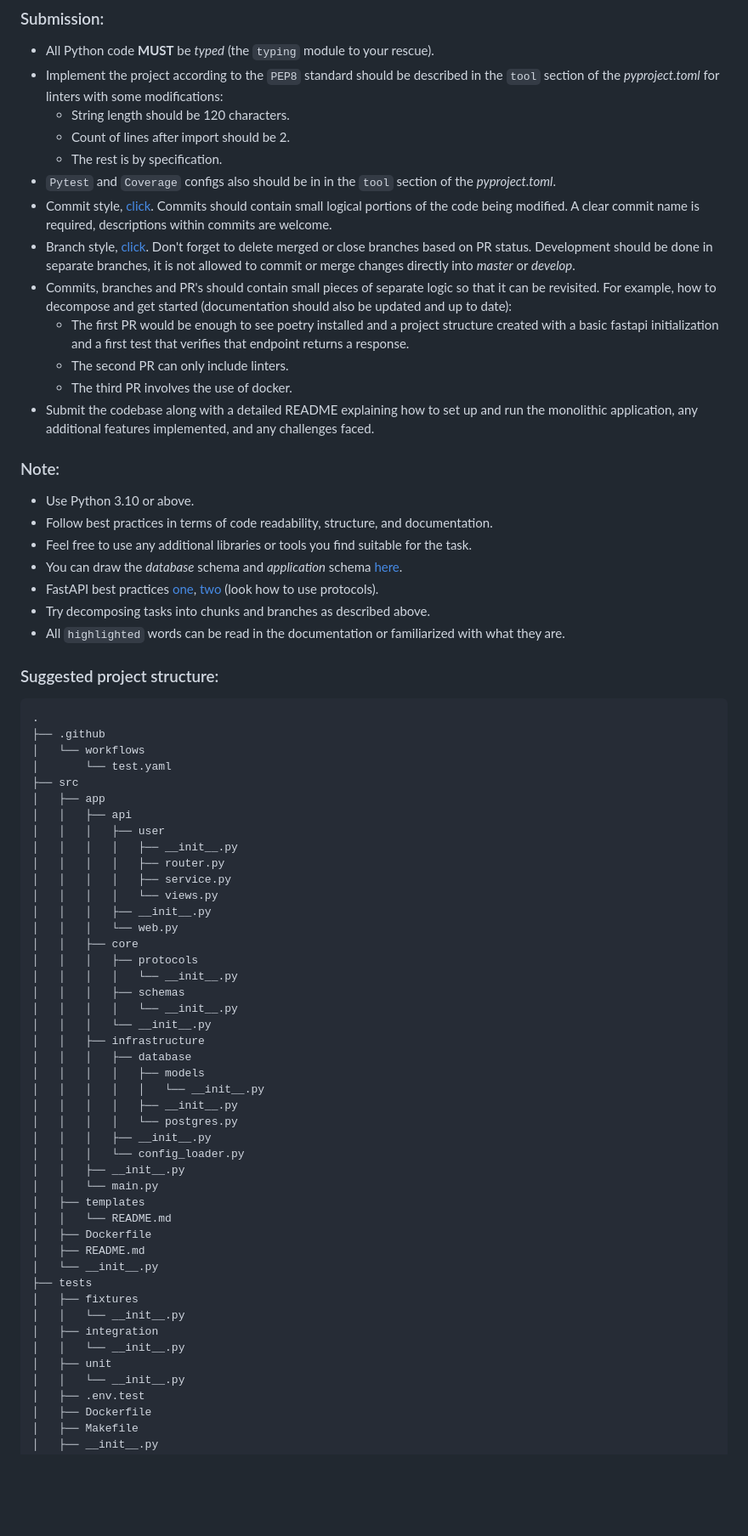
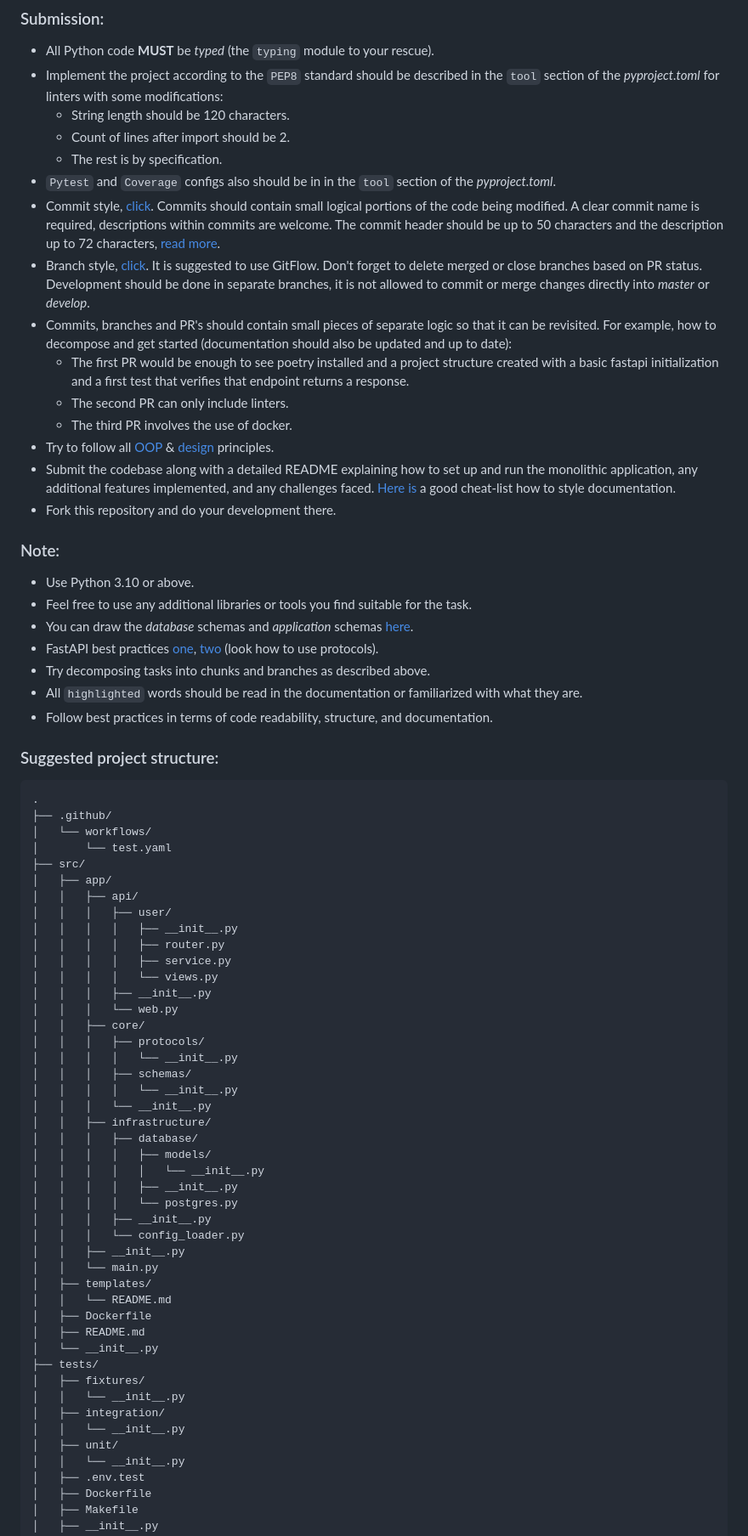
Before and after one commit to dan9Protasenia/Video_storage_task, a Markdown page: task.md, the part around one of its changes. Shown at 85% size. GitHub-like rendering; blank space fills up the shorter version.

Commit message:
chore(task): add some clarifications

````diff
--- a/task.md
+++ b/task.md
@@ -108,50 +108,52 @@ Write `GitHub Actions` pipelines for running tests in pull requests, which will
     + Count of lines after import should be 2.
     + The rest is by specification.
 - `Pytest` and `Coverage` configs also should be in in the `tool` section of the _pyproject.toml_.
-- Commit style, [click](https://www.freecodecamp.org/news/how-to-write-better-git-commit-messages/). Commits should contain small logical portions of the code being modified. A clear commit name is required, descriptions within commits are welcome.
-- Branch style, [click](https://medium.com/@patrickporto/4-branching-workflows-for-git-30d0aaee7bf#:~:text=own%20development%20cycle.-,Git%20Flow,-The%20Git%20Flow). Don't forget to delete merged or close branches based on PR status. Development should be done in separate branches, it is not allowed to commit or merge changes directly into _master_ or _develop_.
+- Commit style, [click](https://www.freecodecamp.org/news/how-to-write-better-git-commit-messages/). Commits should contain small logical portions of the code being modified. A clear commit name is required, descriptions within commits are welcome. The commit header should be up to 50 characters and the description up to 72 characters, [read more](https://stackoverflow.com/questions/2290016/git-commit-messages-50-72-formatting).
+- Branch style, [click](https://medium.com/@patrickporto/4-branching-workflows-for-git-30d0aaee7bf#:~:text=own%20development%20cycle.-,Git%20Flow,-The%20Git%20Flow). It is suggested to use GitFlow. Don't forget to delete merged or close branches based on PR status. Development should be done in separate branches, it is not allowed to commit or merge changes directly into _master_ or _develop_.
 - Commits, branches and PR's should contain small pieces of separate logic so that it can be revisited. For example, how to decompose and get started (documentation should also be updated and up to date):
   + The first PR would be enough to see poetry installed and a project structure created with a basic fastapi initialization and a first test that verifies that endpoint returns a response.
   + The second PR can only include linters.
   + The third PR involves the use of docker.
-- Submit the codebase along with a detailed README explaining how to set up and run the monolithic application, any additional features implemented, and any challenges faced.
+- Try to follow all [OOP](https://realpython.com/python3-object-oriented-programming/) & [design](https://www.boldare.com/blog/kiss-yagni-dry-principles/) principles.
+- Submit the codebase along with a detailed README explaining how to set up and run the monolithic application, any additional features implemented, and any challenges faced. [Here is](https://docs.github.com/en/get-started/writing-on-github/getting-started-with-writing-and-formatting-on-github/basic-writing-and-formatting-syntax) a good cheat-list how to style documentation.
+- Fork this repository and do your development there.
 
 
 ### Note:
 - Use Python 3.10 or above.
-- Follow best practices in terms of code readability, structure, and documentation.
 - Feel free to use any additional libraries or tools you find suitable for the task.
-- You can draw the _database_ schema and _application_ schema [here](https://app.diagrams.net/).
+- You can draw the _database_ schemas and _application_ schemas [here](https://app.diagrams.net/).
 - FastAPI best practices [one](https://github.com/zhanymkanov/fastapi-best-practices), [two](https://github.com/Tishka17/fastapi-template/tree/master/src/app) (look how to use protocols).
 - Try decomposing tasks into chunks and branches as described above.
-- All `highlighted` words can be read in the documentation or familiarized with what they are.
+- All `highlighted` words should be read in the documentation or familiarized with what they are.
+- Follow best practices in terms of code readability, structure, and documentation.
 
 
 ### Suggested project structure:
 ```
 .
-├── .github
-│   └── workflows
+├── .github/
+│   └── workflows/
 │       └── test.yaml
-├── src
-│   ├── app
-│   │   ├── api
-│   │   │   ├── user
+├── src/
+│   ├── app/
+│   │   ├── api/
+│   │   │   ├── user/
 │   │   │   │   ├── __init__.py
 │   │   │   │   ├── router.py
 │   │   │   │   ├── service.py
 │   │   │   │   └── views.py
 │   │   │   ├── __init__.py
 │   │   │   └── web.py
-│   │   ├── core
-│   │   │   ├── protocols
+│   │   ├── core/
+│   │   │   ├── protocols/
 │   │   │   │   └── __init__.py
-│   │   │   ├── schemas
+│   │   │   ├── schemas/
 │   │   │   │   └── __init__.py
 │   │   │   └── __init__.py
-│   │   ├── infrastructure
-│   │   │   ├── database
-│   │   │   │   ├── models
+│   │   ├── infrastructure/
+│   │   │   ├── database/
+│   │   │   │   ├── models/
 │   │   │   │   │   └── __init__.py
 │   │   │   │   ├── __init__.py
 │   │   │   │   └── postgres.py
@@ -159,17 +161,17 @@ Write `GitHub Actions` pipelines for running tests in pull requests, which will
 │   │   │   └── config_loader.py
 │   │   ├── __init__.py
 │   │   └── main.py
-│   ├── templates
+│   ├── templates/
 │   │   └── README.md
 │   ├── Dockerfile
 │   ├── README.md
 │   └── __init__.py
-├── tests
-│   ├── fixtures
+├── tests/
+│   ├── fixtures/
 │   │   └── __init__.py
-│   ├── integration
+│   ├── integration/
 │   │   └── __init__.py
-│   ├── unit
+│   ├── unit/
 │   │   └── __init__.py
 │   ├── .env.test
 │   ├── Dockerfile
````
Also changed, not shown: other parts of task.md (+4 -4 lines).
